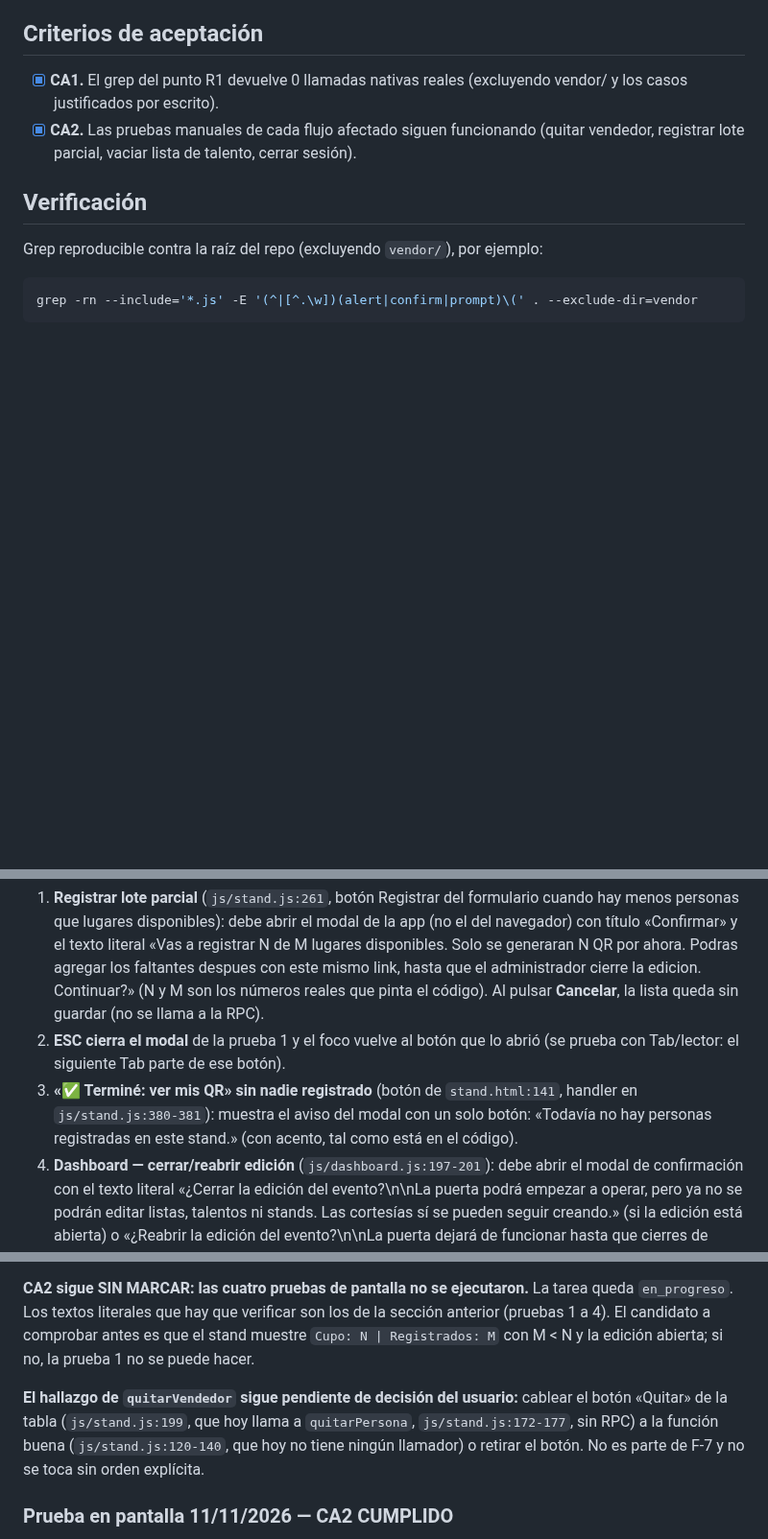
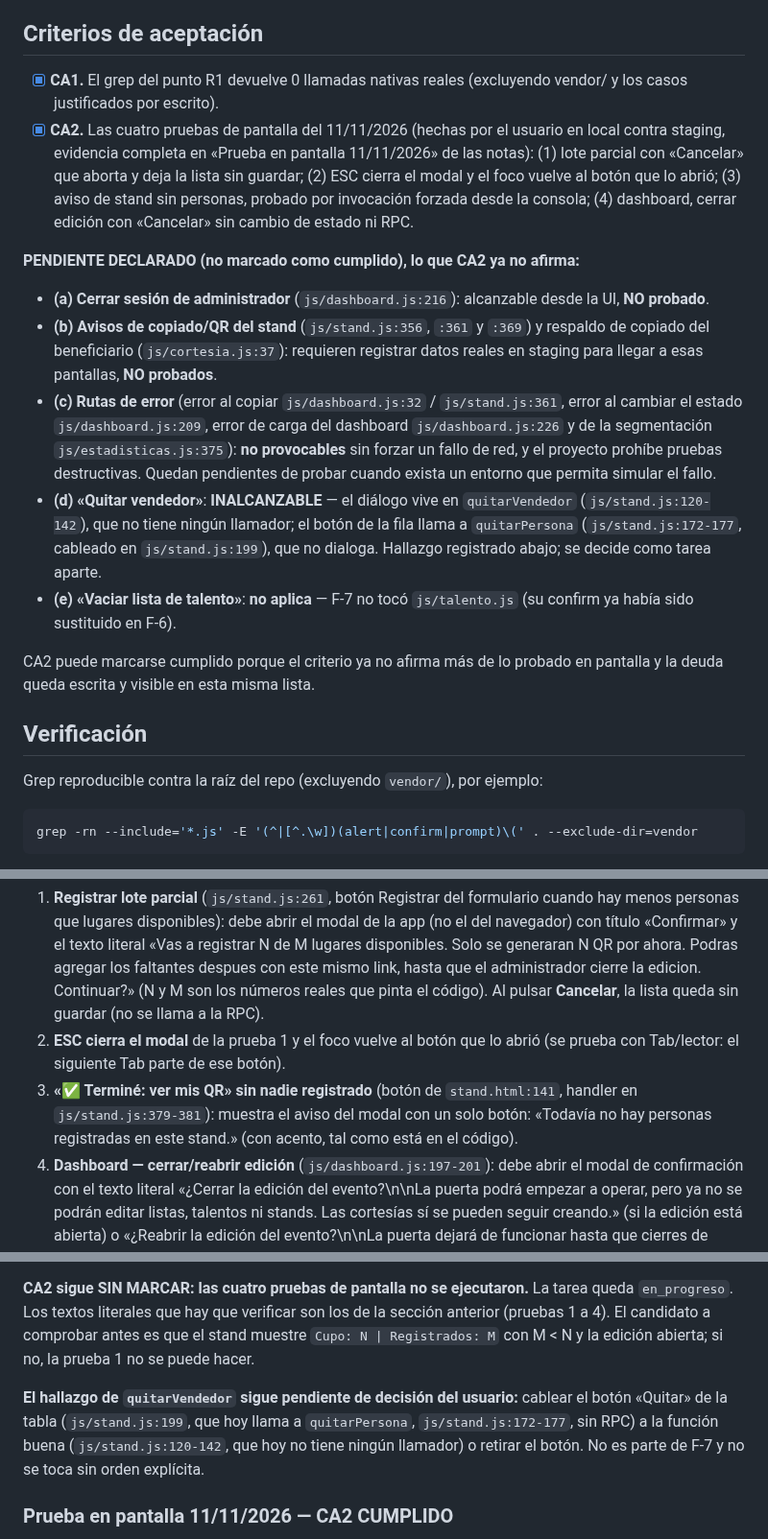
Before and after one commit to afvelis/nitroacceso, a Markdown page: tareas/F-7-modales-nativos.md, 3 parts joined by grey strips. Shown at 96% size. Drawn GitHub-style; blank space fills up the shorter version.

Commit message:
[agente] F-7: cierre en el indice, CA2 acotado a lo probado y deuda declarada
- tareas/README.md: F-7 pasa a hecho (11/11/2026); la frase del orden
  recomendado ya no dice que F-7 esta en curso.
- tareas/F-7-modales-nativos.md: CA2 reescrito para afirmar solo las
  cuatro pruebas de pantalla del 11/11; bullet PENDIENTE DECLARADO con
  lo no probado y su motivo (cerrar sesion sin probar, avisos de
  copiado/QR, rutas de error no provocables, quitarVendedor sin
  llamador, talento fuera de alcance); correccion de los rangos falsos
  js/stand.js:379-381 (antes 380-381) y 120-142 (antes 120-140).
- DECISIONES.md: dos decisiones nuevas al final de la Sesion 23
  (acotar CA2; el manual no describe confirmaciones inexistentes).

```diff
--- a/tareas/F-7-modales-nativos.md
+++ b/tareas/F-7-modales-nativos.md
@@ -46,7 +46,17 @@ Que ninguna acción de la app dependa de un diálogo del navegador.
 ## Criterios de aceptación
 
 - [x] **CA1.** El grep del punto R1 devuelve 0 llamadas nativas reales (excluyendo vendor/ y los casos justificados por escrito).
-- [x] **CA2.** Las pruebas manuales de cada flujo afectado siguen funcionando (quitar vendedor, registrar lote parcial, vaciar lista de talento, cerrar sesión).
+- [x] **CA2.** Las cuatro pruebas de pantalla del 11/11/2026 (hechas por el usuario en local contra staging, evidencia completa en «Prueba en pantalla 11/11/2026» de las notas): (1) lote parcial con «Cancelar» que aborta y deja la lista sin guardar; (2) ESC cierra el modal y el foco vuelve al botón que lo abrió; (3) aviso de stand sin personas, probado por invocación forzada desde la consola; (4) dashboard, cerrar edición con «Cancelar» sin cambio de estado ni RPC.
+
+**PENDIENTE DECLARADO (no marcado como cumplido), lo que CA2 ya no afirma:**
+
+- **(a) Cerrar sesión de administrador** (`js/dashboard.js:216`): alcanzable desde la UI, **NO probado**.
+- **(b) Avisos de copiado/QR del stand** (`js/stand.js:356`, `:361` y `:369`) y respaldo de copiado del beneficiario (`js/cortesia.js:37`): requieren registrar datos reales en staging para llegar a esas pantallas, **NO probados**.
+- **(c) Rutas de error** (error al copiar `js/dashboard.js:32` / `js/stand.js:361`, error al cambiar el estado `js/dashboard.js:209`, error de carga del dashboard `js/dashboard.js:226` y de la segmentación `js/estadisticas.js:375`): **no provocables** sin forzar un fallo de red, y el proyecto prohíbe pruebas destructivas. Quedan pendientes de probar cuando exista un entorno que permita simular el fallo.
+- **(d) «Quitar vendedor»**: **INALCANZABLE** — el diálogo vive en `quitarVendedor` (`js/stand.js:120-142`), que no tiene ningún llamador; el botón de la fila llama a `quitarPersona` (`js/stand.js:172-177`, cableado en `js/stand.js:199`), que no dialoga. Hallazgo registrado abajo; se decide como tarea aparte.
+- **(e) «Vaciar lista de talento»**: **no aplica** — F-7 no tocó `js/talento.js` (su confirm ya había sido sustituido en F-6).
+
+CA2 puede marcarse cumplido porque el criterio ya no afirma más de lo probado en pantalla y la deuda queda escrita y visible en esta misma lista.
 
 ## Verificación
 
@@ -131,7 +141,7 @@ Candidato a nota v2.2 (fuera de alcance aquí): los avisos de copiado de QR en `
 
 1. **Registrar lote parcial** (`js/stand.js:261`, botón Registrar del formulario cuando hay menos personas que lugares disponibles): debe abrir el modal de la app (no el del navegador) con título «Confirmar» y el texto literal «Vas a registrar N de M lugares disponibles. Solo se generaran N QR por ahora. Podras agregar los faltantes despues con este mismo link, hasta que el administrador cierre la edicion. Continuar?» (N y M son los números reales que pinta el código). Al pulsar **Cancelar**, la lista queda sin guardar (no se llama a la RPC).
 2. **ESC cierra el modal** de la prueba 1 y el foco vuelve al botón que lo abrió (se prueba con Tab/lector: el siguiente Tab parte de ese botón).
-3. **«✅ Terminé: ver mis QR» sin nadie registrado** (botón de `stand.html:141`, handler en `js/stand.js:380-381`): muestra el aviso del modal con un solo botón: «Todavía no hay personas registradas en este stand.» (con acento, tal como está en el código).
+3. **«✅ Terminé: ver mis QR» sin nadie registrado** (botón de `stand.html:141`, handler en `js/stand.js:379-381`): muestra el aviso del modal con un solo botón: «Todavía no hay personas registradas en este stand.» (con acento, tal como está en el código).
 4. **Dashboard — cerrar/reabrir edición** (`js/dashboard.js:197-201`): debe abrir el modal de confirmación con el texto literal «¿Cerrar la edición del evento?\n\nLa puerta podrá empezar a operar, pero ya no se podrán editar listas, talentos ni stands. Las cortesías sí se pueden seguir creando.» (si la edición está abierta) o «¿Reabrir la edición del evento?\n\nLa puerta dejará de funcionar hasta que cierres de nuevo.» (si está cerrada); al pulsar **Cancelar**, el estado del evento queda igual (no se llama a la RPC).
 
 **Hallazgo por lectura de código: `quitarVendedor` no tiene ningún llamador (PENDIENTE DE DECIDIR, no confirmable en pantalla).** El grep en todo el repo solo encuentra `quitarVendedor` en su definición (`js/stand.js:120-142`), sin ninguna llamada; el botón «Quitar» de la tabla (`renderTabla`, cableado en `js/stand.js:199`) llama a `quitarPersona` (`js/stand.js:172-177`), que solo elimina la fila de la lista local y re-renderiza, SIN diálogo ni RPC. Ese estado ya venía de `main` (`7f8ea40`): es código sin flujo preexistente, no lo introdujo F-7 (que solo convirtió el `confirm` interno). Consecuencias: (a) no se puede probar en pantalla el modal «Quitar a …» ni el mensaje «Se quitó a NOMBRE y su QR quedó anulado. El lugar quedó libre.» hasta que exista una entrada en la UI; (b) la sospecha del `#msgRec` (abajo) es SOLO POR LECTURA DE CÓDIGO. **Decidir con el usuario antes de abrir el PR de F-7:** o se cablea el botón de la tabla a `quitarVendedor`/la RPC `f_link_stand_quitar_vendedor` (cambio de código fuera del alcance de F-7, requiere orden explícita), o se declara y documenta como código muerto.
@@ -146,7 +156,7 @@ Candidato a nota v2.2 (fuera de alcance aquí): los avisos de copiado de QR en `
 
 **CA2 sigue SIN MARCAR: las cuatro pruebas de pantalla no se ejecutaron.** La tarea queda `en_progreso`. Los textos literales que hay que verificar son los de la sección anterior (pruebas 1 a 4). El candidato a comprobar antes es que el stand muestre `Cupo: N | Registrados: M` con M < N y la edición abierta; si no, la prueba 1 no se puede hacer.
 
-**El hallazgo de `quitarVendedor` sigue pendiente de decisión del usuario:** cablear el botón «Quitar» de la tabla (`js/stand.js:199`, que hoy llama a `quitarPersona`, `js/stand.js:172-177`, sin RPC) a la función buena (`js/stand.js:120-140`, que hoy no tiene ningún llamador) o retirar el botón. No es parte de F-7 y no se toca sin orden explícita.
+**El hallazgo de `quitarVendedor` sigue pendiente de decisión del usuario:** cablear el botón «Quitar» de la tabla (`js/stand.js:199`, que hoy llama a `quitarPersona`, `js/stand.js:172-177`, sin RPC) a la función buena (`js/stand.js:120-142`, que hoy no tiene ningún llamador) o retirar el botón. No es parte de F-7 y no se toca sin orden explícita.
 
 ### Prueba en pantalla 11/11/2026 — CA2 CUMPLIDO
 
```
Also changed, not shown: DECISIONES.md (+2 -0 lines), tareas/README.md (+2 -2 lines).
